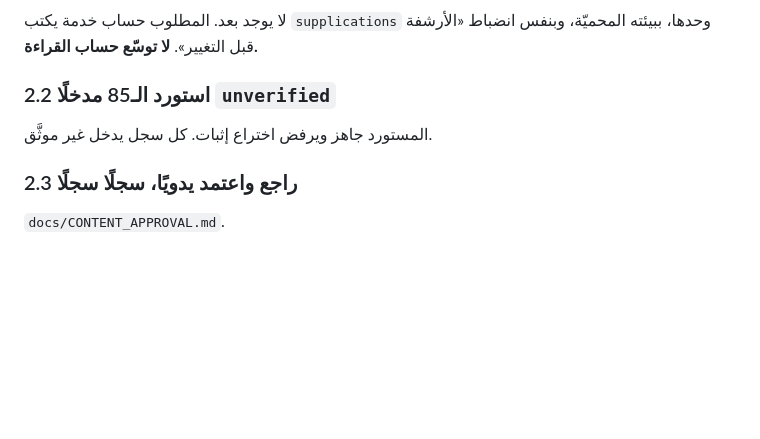
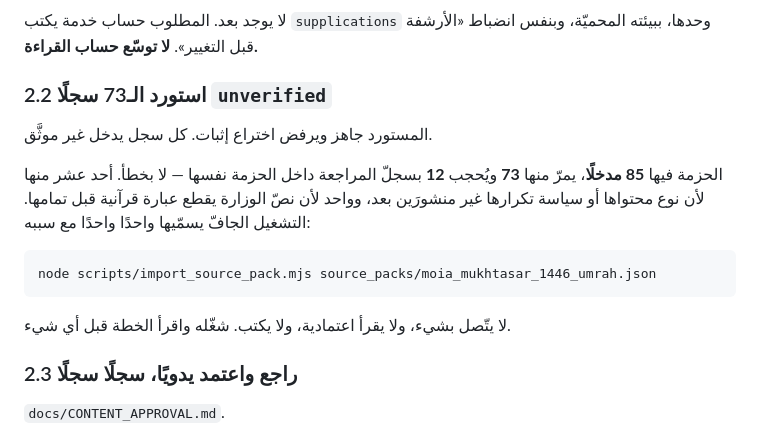
Before and after one commit to whyKaiser/Dhakker, a Markdown page: docs/LAUNCH_RUNBOOK.md, the part around the change. Rendered like a GitHub page; blank space fills up the shorter version.

Commit message:
Correct the import count I got wrong in #51
I changed "استورد الـ73 سجلًا" to 85 in the runbook. The original number
was right and the change was not.

The pack holds 85 entries. 73 import; 12 are held back by a review ledger
inside the pack itself — eleven because their content kind or recitation
policy is not deployed yet, and one because the ministry text stops a
Quranic phrase short of its end. Confirmed by running the dry run, which
names each exclusion with its reason:

  node scripts/import_source_pack.mjs source_packs/moia_mukhtasar_1446_umrah.json

  Cleared by ledger (before --limit): 73
  Included:   73  (zone-tied: 18)
  Excluded:   12  (held back by the review ledger)
  DRY RUN — validated only. Nothing was sent anywhere.

Both numbers are now in the runbook with the distinction spelled out, and
the dry-run command with them: it contacts nothing, reads no credential
and writes nothing, so there is no reason to reach 2.2 without having
seen the plan first.

Co-Authored-By: Claude Opus 5 <noreply@anthropic.com>
Claude-Session: https://claude.ai/code/session_0142ge7mz8DhdfFdRByUZrQh

````diff
--- a/docs/LAUNCH_RUNBOOK.md
+++ b/docs/LAUNCH_RUNBOOK.md
@@ -94,9 +94,20 @@
 لا يوجد بعد. المطلوب حساب خدمة يكتب `supplications` وحدها، ببيئته المحميّة،
 وبنفس انضباط «الأرشفة قبل التغيير». **لا توسّع حساب القراءة.**
 
-### 2.2 استورد الـ85 مدخلًا `unverified`
+### 2.2 استورد الـ73 سجلًا `unverified`
 
 المستورد جاهز ويرفض اختراع إثبات. كل سجل يدخل غير موثَّق.
+
+الحزمة فيها **85 مدخلًا**، يمرّ منها **73** ويُحجب **12** بسجلّ المراجعة
+داخل الحزمة نفسها — لا بخطأ. أحد عشر منها لأن نوع محتواها أو سياسة تكرارها
+غير منشورَين بعد، وواحد لأن نصّ الوزارة يقطع عبارة قرآنية قبل تمامها.
+التشغيل الجافّ يسمّيها واحدًا واحدًا مع سببه:
+
+```
+node scripts/import_source_pack.mjs source_packs/moia_mukhtasar_1446_umrah.json
+```
+
+لا يتّصل بشيء، ولا يقرأ اعتمادية، ولا يكتب. شغّله واقرأ الخطة قبل أي شيء.
 
 ### 2.3 راجع واعتمد يدويًا، سجلًا سجلًا
 
````
